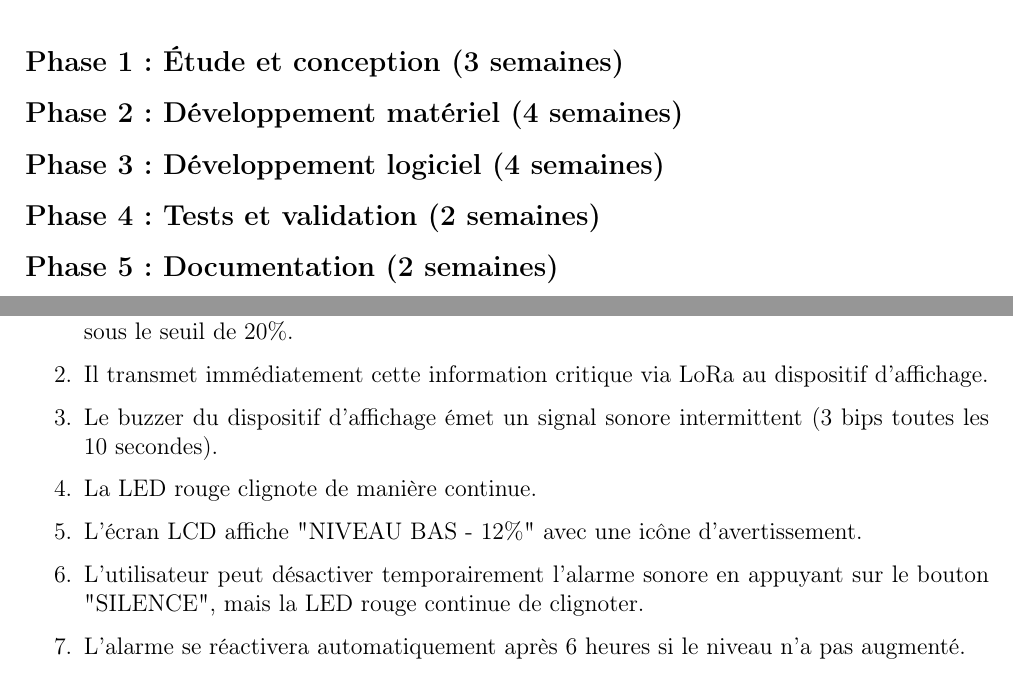
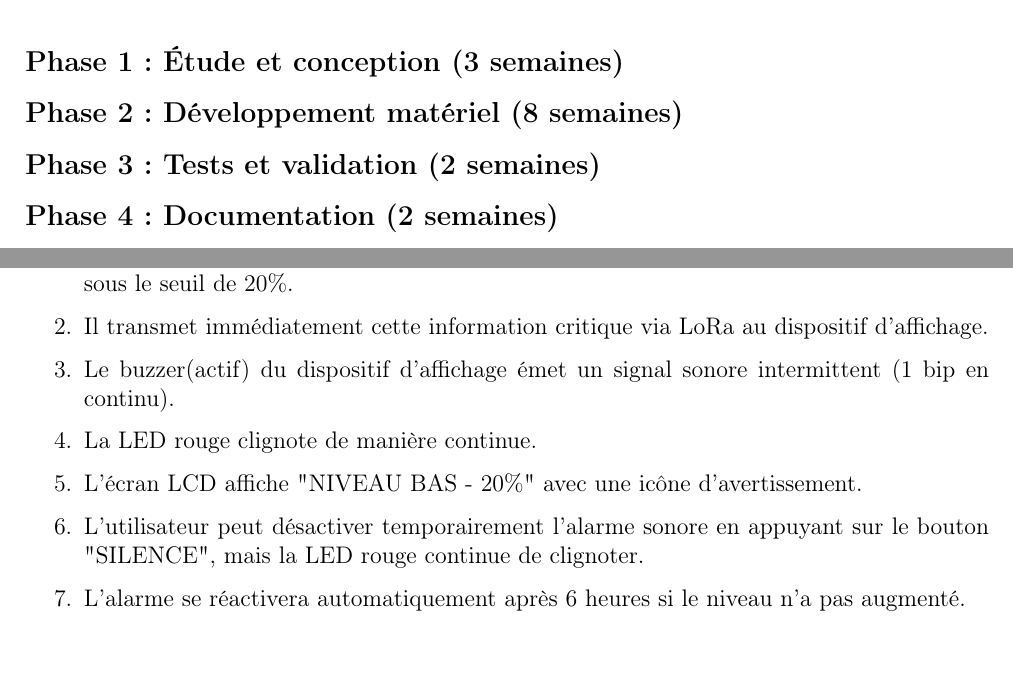
Before and after one commit to Electronique-GasTrack/Rapport-electronique, a LaTeX document (main.tex, which reads chapters/chap1_introduction.tex, chapters/chap2_analyse.tex): two parts of pages 12 and 24 of 59, joined at a grey line, cut so that both start at the same text. Compiled offline with pdfLaTeX.

Commit message:
Ajustement de quelques parties

```diff
--- a/chapters/chap1_introduction.tex
+++ b/chapters/chap1_introduction.tex
@@ -176,10 +176,8 @@ Pour mener à bien ce projet, nous avons adopté une approche structurée en plu
 
 \subsection*{Phase 1 : Étude et conception (3 semaines)}
 
-\subsection*{Phase 2 : Développement matériel (4 semaines)}
+\subsection*{Phase 2 : Développement matériel (8 semaines)}
 
-\subsection*{Phase 3 : Développement logiciel (4 semaines)}
+\subsection*{Phase 3 : Tests et validation (2 semaines)}
 
-\subsection*{Phase 4 : Tests et validation (2 semaines)}
-
-\subsection*{Phase 5 : Documentation (2 semaines)}
+\subsection*{Phase 4 : Documentation (2 semaines)}
--- a/chapters/chap2_analyse.tex
+++ b/chapters/chap2_analyse.tex
@@ -338,9 +338,9 @@ Les besoins non fonctionnels définissent les contraintes de qualité du systèm
 \begin{enumerate}
     \item Le dispositif de mesure détecte lors d'une mesure périodique que le niveau est descendu sous le seuil de 20\%.
     \item Il transmet immédiatement cette information critique via LoRa au dispositif d'affichage.
-    \item Le buzzer du dispositif d'affichage émet un signal sonore intermittent (3 bips toutes les 10 secondes).
+    \item Le buzzer(actif) du dispositif d'affichage émet un signal sonore intermittent (1 bip en continu).
     \item La LED rouge clignote de manière continue.
-    \item L'écran LCD affiche "NIVEAU BAS - 12\%" avec une icône d'avertissement.
+    \item L'écran LCD affiche "NIVEAU BAS - 20\%" avec une icône d'avertissement.
     \item L'utilisateur peut désactiver temporairement l'alarme sonore en appuyant sur le bouton "SILENCE", mais la LED rouge continue de clignoter.
     \item L'alarme se réactivera automatiquement après 6 heures si le niveau n'a pas augmenté.
 \end{enumerate}
```
Also changed, not shown: chapters/chap3_conception_globale.tex (+1 -1 lines), main.tex (+2 -3 lines), modele.png, chapters/chap1_introduction.tex (2 more changed lines), chapters/chap2_analyse.tex (4 more changed lines), 17 other files.
